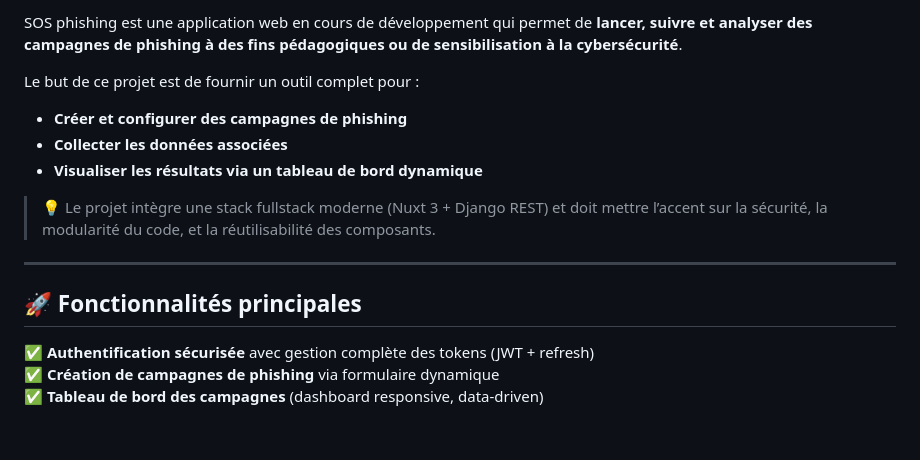
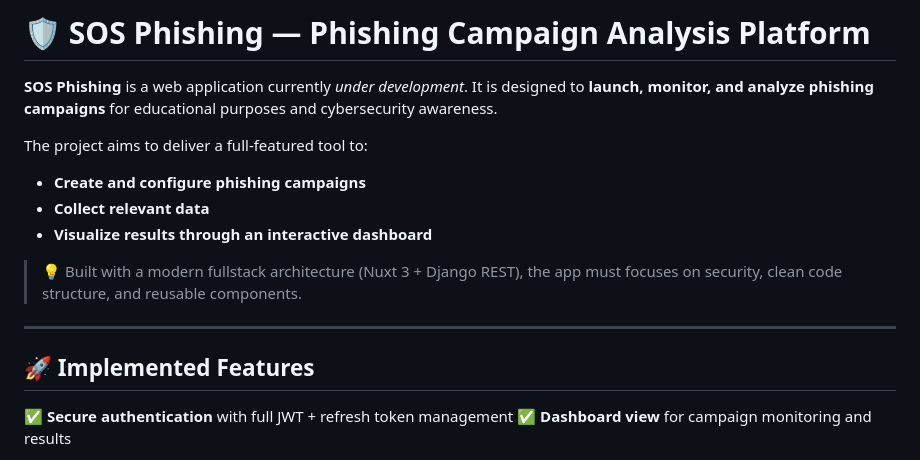
Before and after one commit to T0my-commits/SOS-Phishing, a Markdown page: README.md, the part around one of its changes. Drawn GitHub-style; blank space fills up the shorter version.

```diff
--- a/README.md
+++ b/README.md
@@ -2,18 +2,19 @@
 
-SOS phishing est une application web en cours de développement qui permet de **lancer, suivre et analyser des campagnes de phishing à des fins pédagogiques ou de sensibilisation à la cybersécurité**.
+# 🛡️ SOS Phishing — Phishing Campaign Analysis Platform
 
-Le but de ce projet est de fournir un outil complet pour :
-- **Créer et configurer des campagnes de phishing**
-- **Collecter les données associées**
-- **Visualiser les résultats via un tableau de bord dynamique**
+**SOS Phishing** is a web application currently *under development*. It is designed to **launch, monitor, and analyze phishing campaigns** for educational purposes and cybersecurity awareness.
 
-> 💡 Le projet intègre une stack fullstack moderne (Nuxt 3 + Django REST) et doit mettre l’accent sur la sécurité, la modularité du code, et la réutilisabilité des composants.
+The project aims to deliver a full-featured tool to:
+- **Create and configure phishing campaigns**
+- **Collect relevant data**
+- **Visualize results through an interactive dashboard**
+
+> 💡 Built with a modern fullstack architecture (Nuxt 3 + Django REST), the app must focuses on security, clean code structure, and reusable components.
 
 ---
 
-## 🚀 Fonctionnalités principales
+## 🚀 Implemented Features
 
-✅ **Authentification sécurisée** avec gestion complète des tokens (JWT + refresh)
-✅ **Création de campagnes de phishing** via formulaire dynamique
-✅ **Tableau de bord des campagnes** (dashboard responsive, data-driven)
+✅ **Secure authentication** with full JWT + refresh token management
+✅ **Dashboard view** for campaign monitoring and results
 
```
Also changed, not shown: other parts of README.md (+44 -44 lines).
